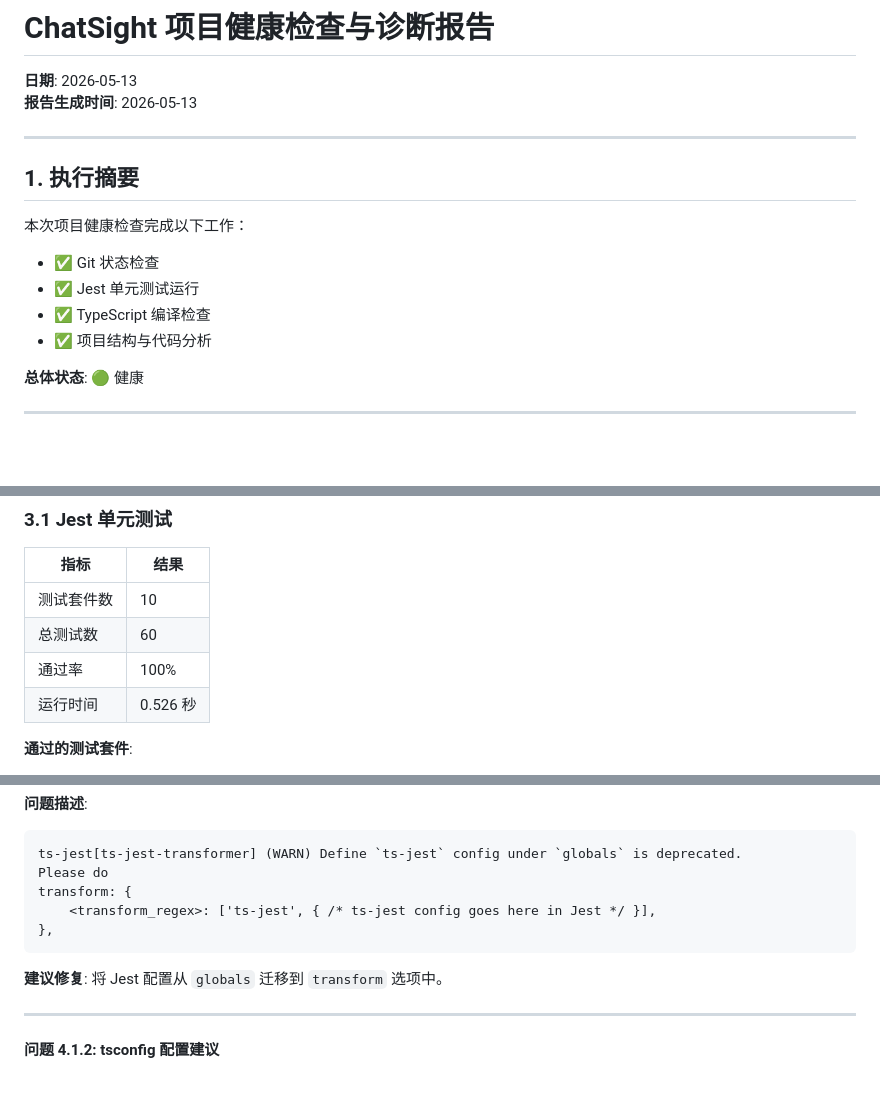
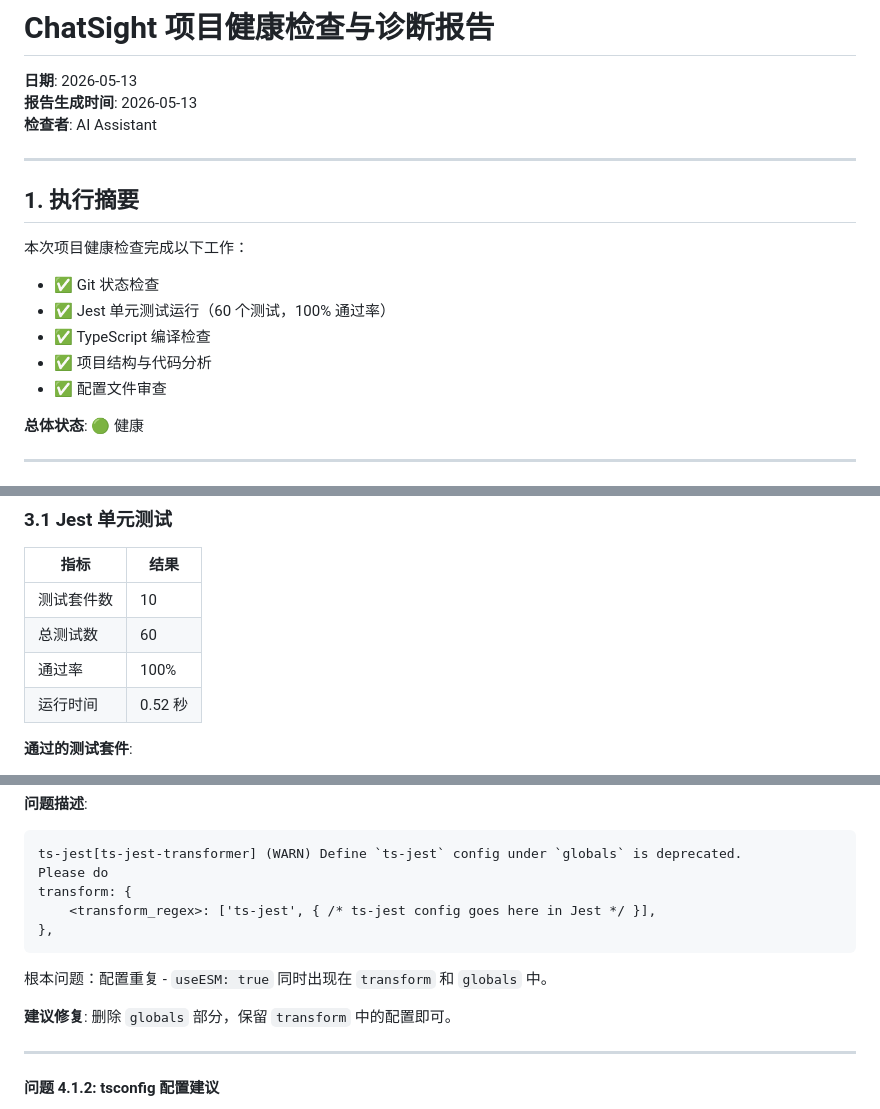
Before and after one commit to ttfake92-lab/ChatSight, a Markdown page: docs/DIAGNOSTIC_REPORT_2026-05-13.md, 3 parts joined by grey strips. GitHub-like rendering; blank space fills up the shorter version.

````diff
--- a/docs/DIAGNOSTIC_REPORT_2026-05-13.md
+++ b/docs/DIAGNOSTIC_REPORT_2026-05-13.md
@@ -2,6 +2,7 @@
 
 **日期**: 2026-05-13
 **报告生成时间**: 2026-05-13
+**检查者**: AI Assistant
 
 ---
 
@@ -9,9 +10,10 @@
 
 本次项目健康检查完成以下工作：
 - ✅ Git 状态检查
-- ✅ Jest 单元测试运行
+- ✅ Jest 单元测试运行（60 个测试，100% 通过率）
 - ✅ TypeScript 编译检查
 - ✅ 项目结构与代码分析
+- ✅ 配置文件审查
 
 **总体状态**: 🟢 健康
 
@@ -37,6 +39,6 @@
 | 测试套件数 | 10 |
 | 总测试数 | 60 |
 | 通过率 | 100% |
-| 运行时间 | 0.526 秒 |
+| 运行时间 | 0.52 秒 |
 
 **通过的测试套件**:
@@ -78,8 +80,10 @@ transform: {
 },
 ```
 
+根本问题：配置重复 - `useESM: true` 同时出现在 `transform` 和 `globals` 中。
+
 **建议修复**:
-将 Jest 配置从 `globals` 迁移到 `transform` 选项中。
+删除 `globals` 部分，保留 `transform` 中的配置即可。
 
 ---
 
````
Also changed, not shown: other parts of docs/DIAGNOSTIC_REPORT_2026-05-13.md (+17 -17 lines).
